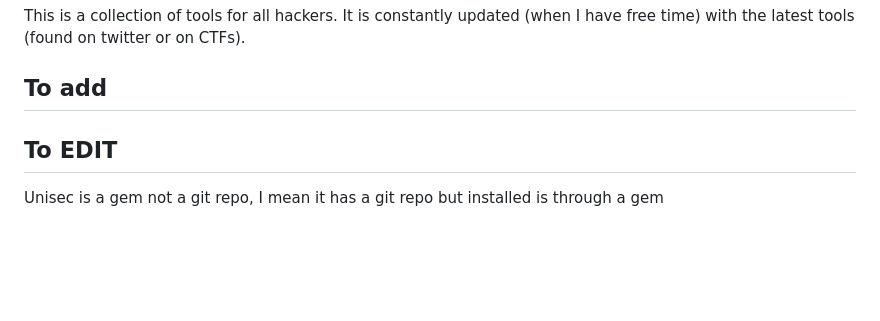
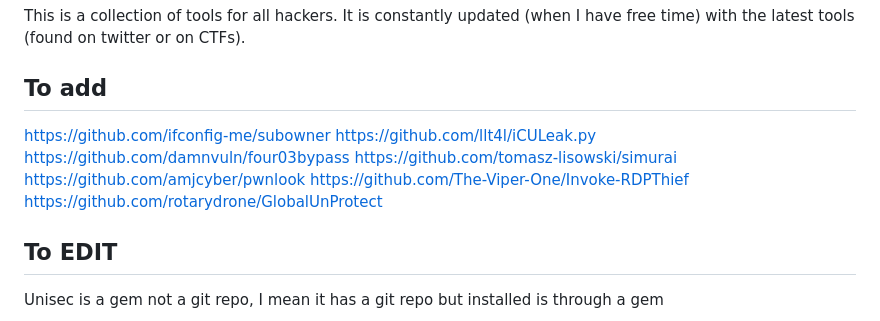
Before and after one commit to TheRealH0u/ctfarsenal, a Markdown page: README.md, the part around the change. Rendered like a GitHub page; blank space fills up the shorter version.

```diff
--- a/README.md
+++ b/README.md
@@ -2,6 +2,13 @@
 This is a collection of tools for all hackers. It is constantly updated (when I have free time) with the latest tools (found on twitter or on CTFs).
 
 ## To add
+https://github.com/ifconfig-me/subowner
+https://github.com/llt4l/iCULeak.py
+https://github.com/damnvuln/four03bypass
+https://github.com/tomasz-lisowski/simurai
+https://github.com/amjcyber/pwnlook
+https://github.com/The-Viper-One/Invoke-RDPThief
+https://github.com/rotarydrone/GlobalUnProtect
 
 ## To EDIT
 Unisec is a gem not a git repo, I mean it has a git repo but installed is through a gem
```
